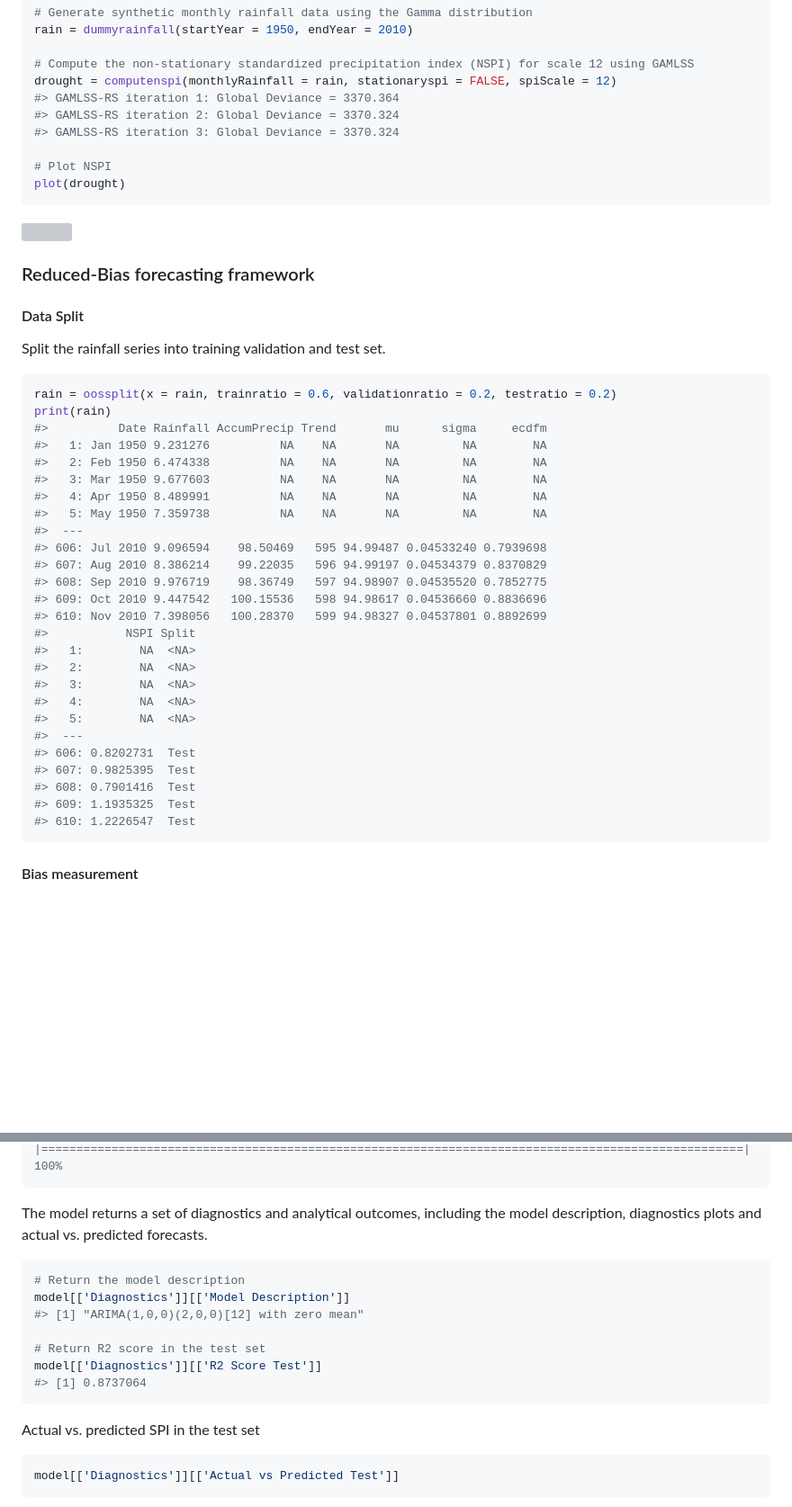
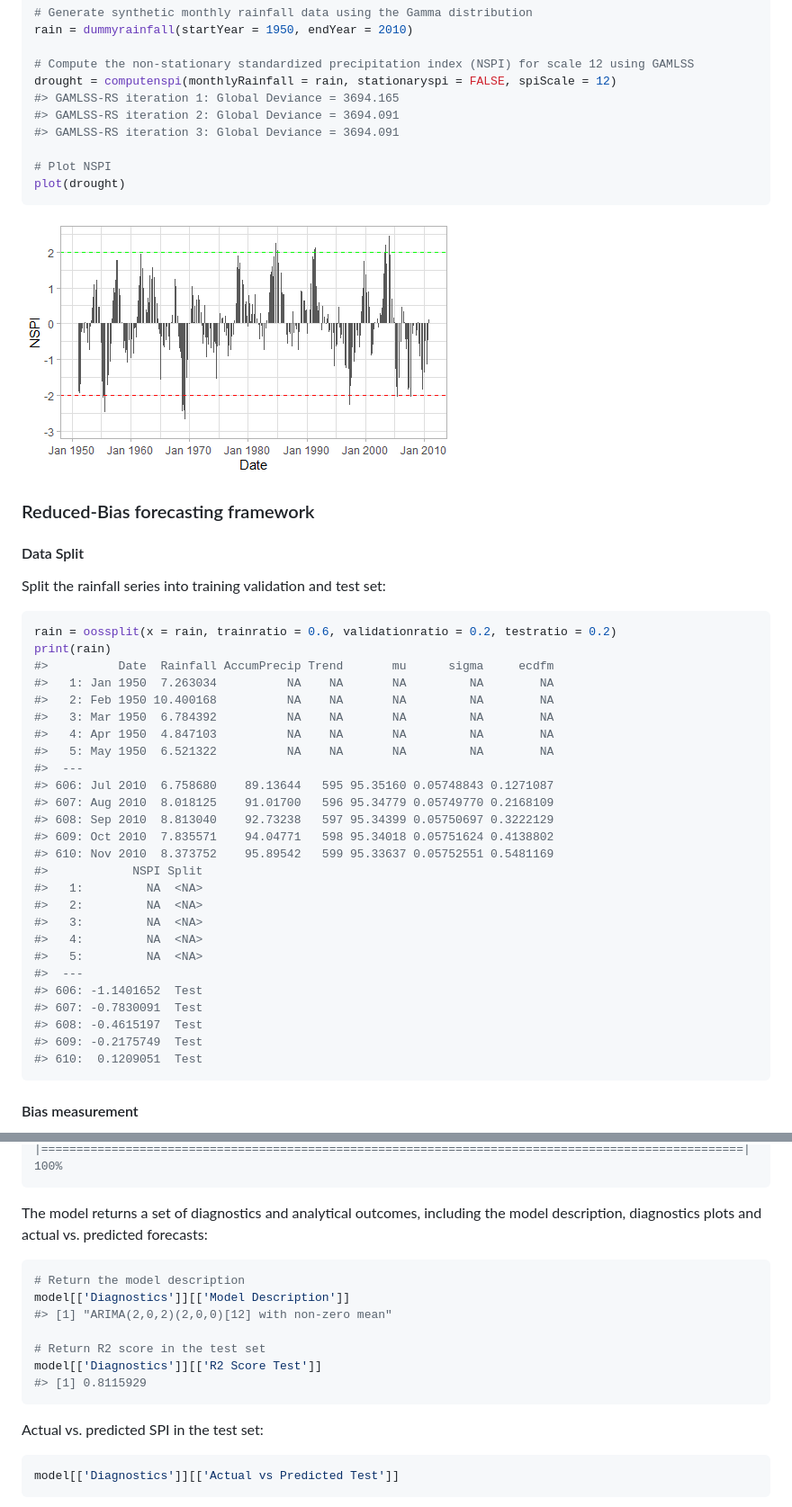
Before and after one commit to mammask/droughtR, a Markdown page: README.md, 2 parts joined by grey strips. Shown: that part at 90% size. Drawn GitHub-style; pictures changed too: README_figs/README-unnamed-chunk-3-1.png (added); blank space fills up the shorter version; grey boxes are pictures that could not be loaded.

Commit message:
update documentation

````diff
--- a/README.md
+++ b/README.md
@@ -62,9 +62,9 @@ rain = dummyrainfall(startYear = 1950, endYear = 2010)
 
 # Compute the non-stationary standardized precipitation index (NSPI) for scale 12 using GAMLSS
 drought = computenspi(monthlyRainfall = rain, stationaryspi = FALSE, spiScale = 12)
-#> GAMLSS-RS iteration 1: Global Deviance = 3370.364
-#> GAMLSS-RS iteration 2: Global Deviance = 3370.324
-#> GAMLSS-RS iteration 3: Global Deviance = 3370.324
+#> GAMLSS-RS iteration 1: Global Deviance = 3694.165
+#> GAMLSS-RS iteration 2: Global Deviance = 3694.091
+#> GAMLSS-RS iteration 3: Global Deviance = 3694.091
 
 # Plot NSPI
 plot(drought)
@@ -76,35 +76,35 @@ plot(drought)
 
 #### Data Split
 
-Split the rainfall series into training validation and test set.
+Split the rainfall series into training validation and test set:
 
 ``` r
 rain = oossplit(x = rain, trainratio = 0.6, validationratio = 0.2, testratio = 0.2)
 print(rain)
-#>          Date Rainfall AccumPrecip Trend       mu      sigma     ecdfm
-#>   1: Jan 1950 9.231276          NA    NA       NA         NA        NA
-#>   2: Feb 1950 6.474338          NA    NA       NA         NA        NA
-#>   3: Mar 1950 9.677603          NA    NA       NA         NA        NA
-#>   4: Apr 1950 8.489991          NA    NA       NA         NA        NA
-#>   5: May 1950 7.359738          NA    NA       NA         NA        NA
+#>          Date  Rainfall AccumPrecip Trend       mu      sigma     ecdfm
+#>   1: Jan 1950  7.263034          NA    NA       NA         NA        NA
+#>   2: Feb 1950 10.400168          NA    NA       NA         NA        NA
+#>   3: Mar 1950  6.784392          NA    NA       NA         NA        NA
+#>   4: Apr 1950  4.847103          NA    NA       NA         NA        NA
+#>   5: May 1950  6.521322          NA    NA       NA         NA        NA
 #>  ---
-#> 606: Jul 2010 9.096594    98.50469   595 94.99487 0.04533240 0.7939698
-#> 607: Aug 2010 8.386214    99.22035   596 94.99197 0.04534379 0.8370829
-#> 608: Sep 2010 9.976719    98.36749   597 94.98907 0.04535520 0.7852775
-#> 609: Oct 2010 9.447542   100.15536   598 94.98617 0.04536660 0.8836696
-#> 610: Nov 2010 7.398056   100.28370   599 94.98327 0.04537801 0.8892699
-#>           NSPI Split
-#>   1:        NA  <NA>
-#>   2:        NA  <NA>
-#>   3:        NA  <NA>
-#>   4:        NA  <NA>
-#>   5:        NA  <NA>
+#> 606: Jul 2010  6.758680    89.13644   595 95.35160 0.05748843 0.1271087
+#> 607: Aug 2010  8.018125    91.01700   596 95.34779 0.05749770 0.2168109
+#> 608: Sep 2010  8.813040    92.73238   597 95.34399 0.05750697 0.3222129
+#> 609: Oct 2010  7.835571    94.04771   598 95.34018 0.05751624 0.4138802
+#> 610: Nov 2010  8.373752    95.89542   599 95.33637 0.05752551 0.5481169
+#>            NSPI Split
+#>   1:         NA  <NA>
+#>   2:         NA  <NA>
+#>   3:         NA  <NA>
+#>   4:         NA  <NA>
+#>   5:         NA  <NA>
 #>  ---
-#> 606: 0.8202731  Test
-#> 607: 0.9825395  Test
-#> 608: 0.7901416  Test
-#> 609: 1.1935325  Test
-#> 610: 1.2226547  Test
+#> 606: -1.1401652  Test
+#> 607: -0.7830091  Test
+#> 608: -0.4615197  Test
+#> 609: -0.2175749  Test
+#> 610:  0.1209051  Test
 ```
 
 #### Bias measurement
@@ -179,19 +179,19 @@ model = bcoosautoarima(x = rain,
 
 The model returns a set of diagnostics and analytical outcomes,
 including the model description, diagnostics plots and actual
-vs. predicted forecasts.
+vs. predicted forecasts:
 
 ``` r
 # Return the model description
 model[['Diagnostics']][['Model Description']]
-#> [1] "ARIMA(1,0,0)(2,0,0)[12] with zero mean"
+#> [1] "ARIMA(2,0,2)(2,0,0)[12] with non-zero mean"
 
 # Return R2 score in the test set
 model[['Diagnostics']][['R2 Score Test']]
-#> [1] 0.8737064
+#> [1] 0.8115929
 ```
 
-Actual vs. predicted SPI in the test set
+Actual vs. predicted SPI in the test set:
 
 ``` r
 model[['Diagnostics']][['Actual vs Predicted Test']]
````
Also changed, not shown: other parts of README.md (+15 -15 lines), README_figs/README-unnamed-chunk-5-1.png (added), README_figs/README-unnamed-chunk-8-1.png (added), 1 other file.
